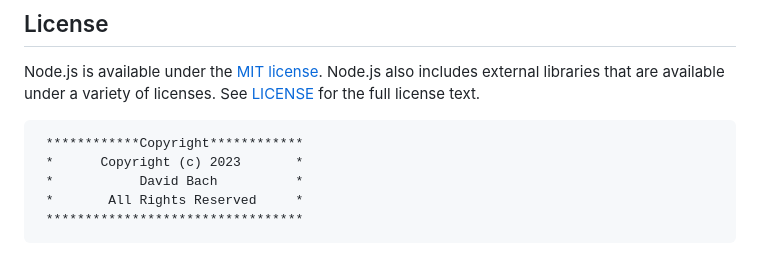
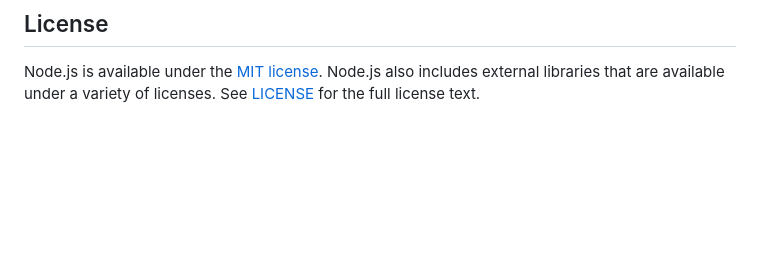
Before and after one commit to DavidBachDerEchte/RVTV-website, a Markdown page: README.md, the part around the change. Drawn GitHub-style; blank space fills up the shorter version.

Commit message:
I removed the Copyright thing, because it looked coursed.

```diff
--- a/README.md
+++ b/README.md
@@ -126,10 +126,3 @@ Node.js is available under the
 external libraries that are available under a variety of licenses.  See
 [LICENSE](https://github.com/nodejs/node/blob/HEAD/LICENSE) for the full
 license text.
-
-
-	 ************Copyright************
-	 * 		Copyright (c) 2023		 *
-	 * 			 David Bach  	 	 *
-	 *		 All Rights Reserved	 *
-	 *********************************
```
